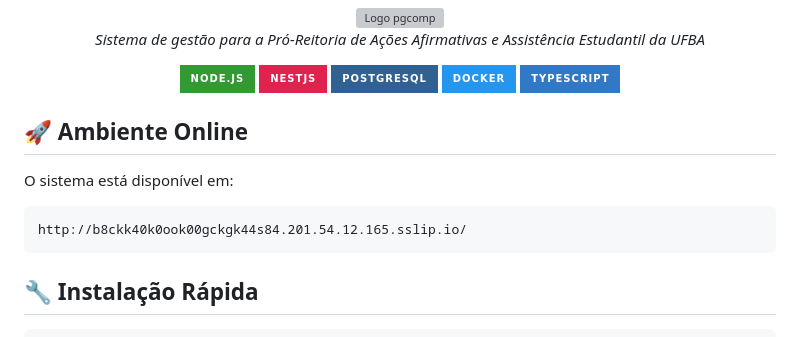
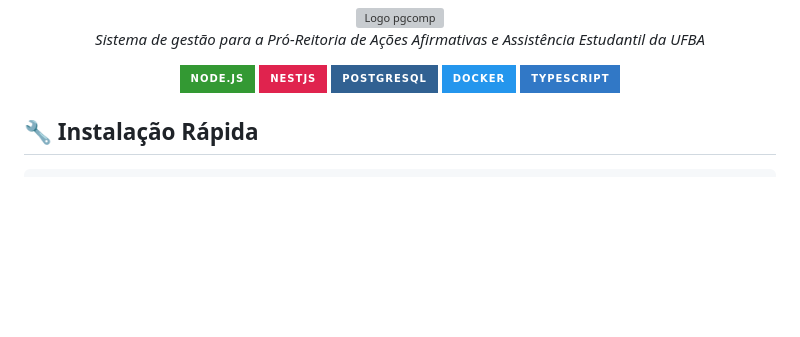
Before and after one commit to TSIW-PROAE/proae_backend, a Markdown page: README.md, the part around the change. GitHub-like rendering; badges without logos; blank space fills up the shorter version; grey boxes are pictures that could not be loaded.

````diff
--- a/README.md
+++ b/README.md
@@ -14,14 +14,6 @@
 ![TypeScript](https://img.shields.io/badge/TypeScript-3178C6?style=for-the-badge&logo=typescript&logoColor=white)
 
 </div>
-
-## 🚀 Ambiente Online
-
-O sistema está disponível em:
-
-```
-http://b8ckk40k0ook00gckgk44s84.201.54.12.165.sslip.io/
-```
 
 ## 🔧 Instalação Rápida
 
````
